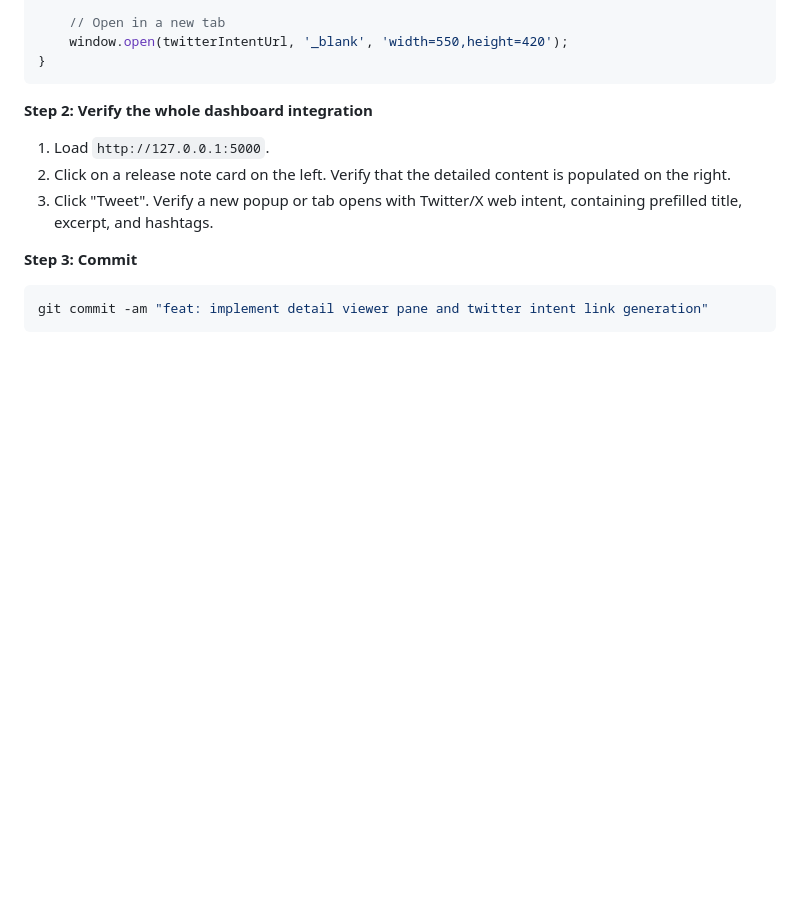
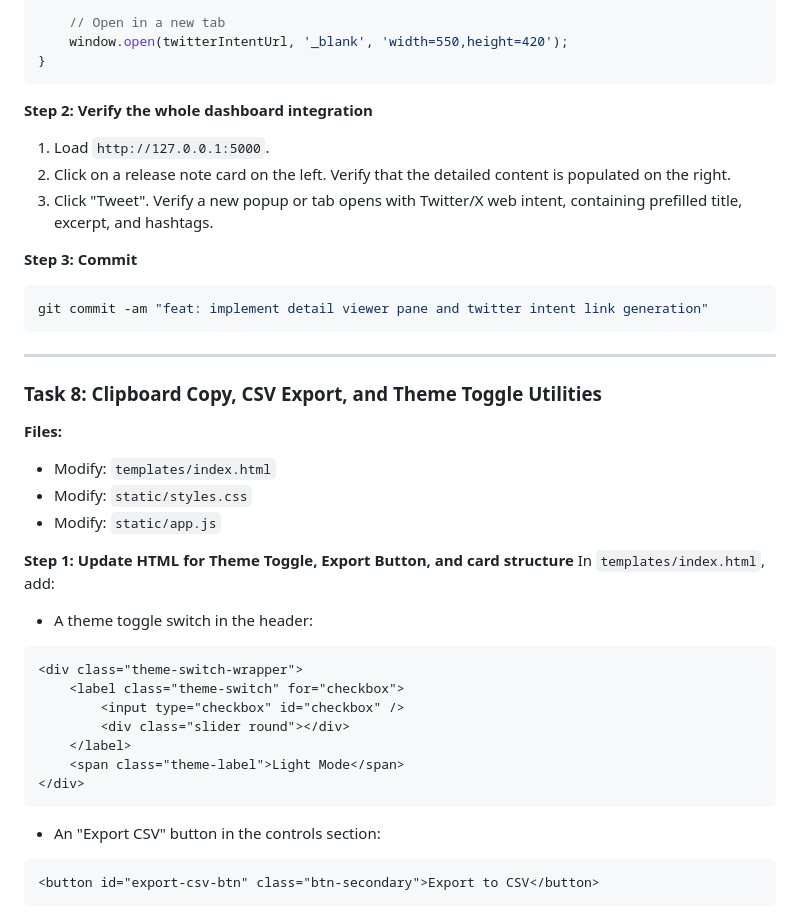
Before and after one commit to Vulperize/antigravity-event-talks-app, a Markdown page: docs/plans/2026-06-16-bigquery-releases-plan.md, the part around one of its changes. Rendered like a GitHub page; blank space fills up the shorter version.

Commit message:
docs: update design and plan with clipboard, CSV export, and theme toggle

````diff
--- a/docs/plans/2026-06-16-bigquery-releases-plan.md
+++ b/docs/plans/2026-06-16-bigquery-releases-plan.md
@@ -927,3 +927,30 @@ function shareTweet(id) {
 ```bash
 git commit -am "feat: implement detail viewer pane and twitter intent link generation"
 ```
+
+---
+
+### Task 8: Clipboard Copy, CSV Export, and Theme Toggle Utilities
+
+**Files:**
+- Modify: `templates/index.html`
+- Modify: `static/styles.css`
+- Modify: `static/app.js`
+
+**Step 1: Update HTML for Theme Toggle, Export Button, and card structure**
+In `templates/index.html`, add:
+- A theme toggle switch in the header:
+```html
+<div class="theme-switch-wrapper">
+    <label class="theme-switch" for="checkbox">
+        <input type="checkbox" id="checkbox" />
+        <div class="slider round"></div>
+    </label>
+    <span class="theme-label">Light Mode</span>
+</div>
+```
+- An "Export CSV" button in the controls section:
+```html
+<button id="export-csv-btn" class="btn-secondary">Export to CSV</button>
+```
+
````
Also changed, not shown: other parts of docs/plans/2026-06-16-bigquery-releases-plan.md (+141 -0 lines), 1 other file.
